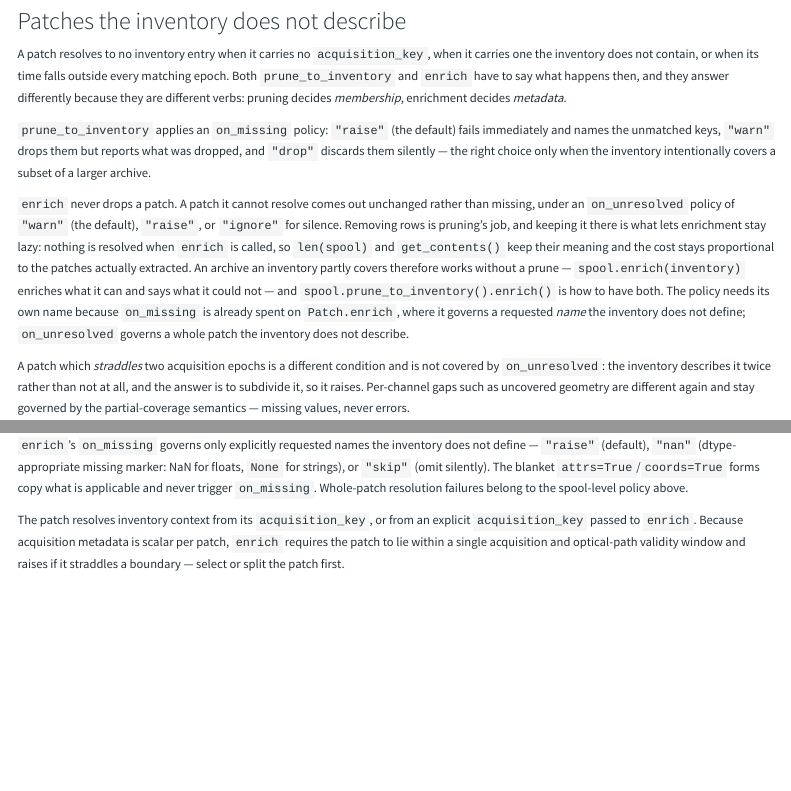
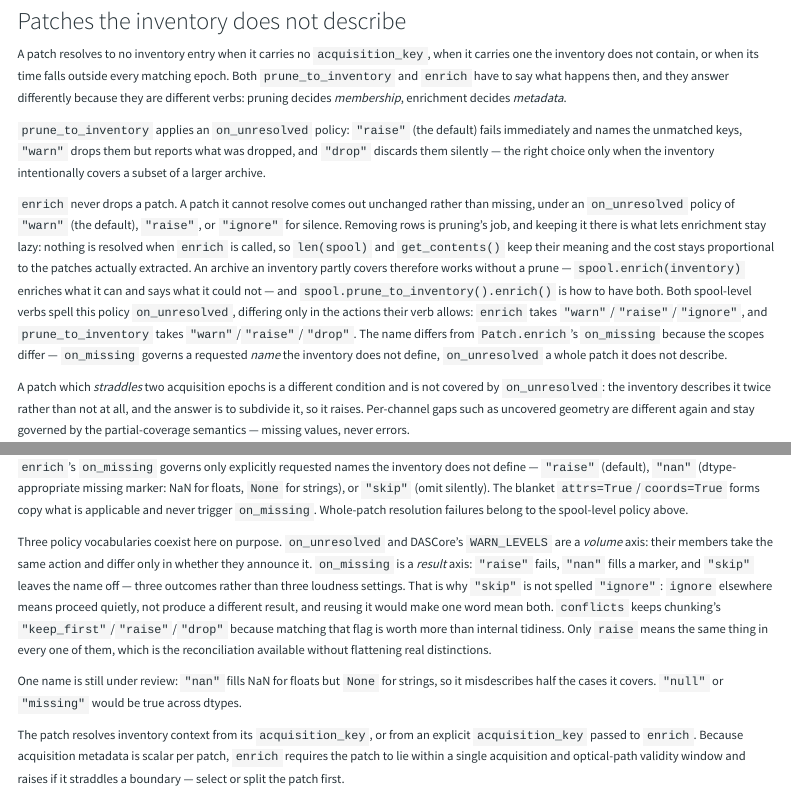
Before and after one commit to DASDAE/inventory, a Quarto document (API/spool.qmd): the page in a window 1100 px wide, from 920 px down, and a second part further down, joined at a grey line. Rendered offline with R 4.5, knitr and Pandoc in place of Quarto, with nearby package versions; menus at the side of the page are left out.

Commit message:
Reconcile the policy vocabularies
prune_to_inventory was spec'd with an on_missing policy taking
raise/warn/drop, which collides with Patch.enrich's on_missing
(raise/nan/skip) and contradicts the reason given two paragraphs later
for naming the enrich-side policy on_unresolved. Prune and enrich answer
the same question, so they share the name; only the actions their verb
allows differ.

Records why the remaining vocabularies are not merged. on_unresolved and
WARN_LEVELS are a volume axis, where members act alike and differ in
whether they say so; on_missing is a result axis, where raise, nan, and
skip produce three different outcomes. Spelling skip as ignore would make
one word mean both, so it stays. conflicts keeps chunking's spelling
deliberately.

Leaves nan flagged: it fills None for strings, so the name is wrong for
half its cases.

```diff
--- a/API/spool.qmd
+++ b/API/spool.qmd
@@ -45,9 +45,9 @@ Keeping the three apart matters because they cost very different things. Attachi
 
 A patch resolves to no inventory entry when it carries no `acquisition_key`, when it carries one the inventory does not contain, or when its time falls outside every matching epoch. Both `prune_to_inventory` and `enrich` have to say what happens then, and they answer differently because they are different verbs: pruning decides *membership*, enrichment decides *metadata*.
 
-`prune_to_inventory` applies an `on_missing` policy: `"raise"` (the default) fails immediately and names the unmatched keys, `"warn"` drops them but reports what was dropped, and `"drop"` discards them silently — the right choice only when the inventory intentionally covers a subset of a larger archive.
+`prune_to_inventory` applies an `on_unresolved` policy: `"raise"` (the default) fails immediately and names the unmatched keys, `"warn"` drops them but reports what was dropped, and `"drop"` discards them silently — the right choice only when the inventory intentionally covers a subset of a larger archive.
 
-`enrich` never drops a patch. A patch it cannot resolve comes out unchanged rather than missing, under an `on_unresolved` policy of `"warn"` (the default), `"raise"`, or `"ignore"` for silence. Removing rows is pruning's job, and keeping it there is what lets enrichment stay lazy: nothing is resolved when `enrich` is called, so `len(spool)` and `get_contents()` keep their meaning and the cost stays proportional to the patches actually extracted. An archive an inventory partly covers therefore works without a prune — `spool.enrich(inventory)` enriches what it can and says what it could not — and `spool.prune_to_inventory().enrich()` is how to have both. The policy needs its own name because `on_missing` is already spent on `Patch.enrich`, where it governs a requested *name* the inventory does not define; `on_unresolved` governs a whole patch the inventory does not describe.
+`enrich` never drops a patch. A patch it cannot resolve comes out unchanged rather than missing, under an `on_unresolved` policy of `"warn"` (the default), `"raise"`, or `"ignore"` for silence. Removing rows is pruning's job, and keeping it there is what lets enrichment stay lazy: nothing is resolved when `enrich` is called, so `len(spool)` and `get_contents()` keep their meaning and the cost stays proportional to the patches actually extracted. An archive an inventory partly covers therefore works without a prune — `spool.enrich(inventory)` enriches what it can and says what it could not — and `spool.prune_to_inventory().enrich()` is how to have both. Both spool-level verbs spell this policy `on_unresolved`, differing only in the actions their verb allows: `enrich` takes `"warn"`/`"raise"`/`"ignore"`, and `prune_to_inventory` takes `"warn"`/`"raise"`/`"drop"`. The name differs from `Patch.enrich`'s `on_missing` because the scopes differ — `on_missing` governs a requested *name* the inventory does not define, `on_unresolved` a whole patch it does not describe.
 
 A patch which *straddles* two acquisition epochs is a different condition and is not covered by `on_unresolved`: the inventory describes it twice rather than not at all, and the answer is to subdivide it, so it raises. Per-channel gaps such as uncovered geometry are different again and stay governed by the partial-coverage semantics — missing values, never errors.
 
@@ -135,6 +135,10 @@ Disagreements are governed by `conflicts`, which takes the same values and behav
 
 `enrich`'s `on_missing` governs only explicitly requested names the inventory does not define — `"raise"` (default), `"nan"` (dtype-appropriate missing marker: NaN for floats, `None` for strings), or `"skip"` (omit silently). The blanket `attrs=True`/`coords=True` forms copy what is applicable and never trigger `on_missing`. Whole-patch resolution failures belong to the spool-level policy above.
 
+Three policy vocabularies coexist here on purpose. `on_unresolved` and DASCore's `WARN_LEVELS` are a *volume* axis: their members take the same action and differ only in whether they announce it. `on_missing` is a *result* axis: `"raise"` fails, `"nan"` fills a marker, and `"skip"` leaves the name off — three outcomes rather than three loudness settings. That is why `"skip"` is not spelled `"ignore"`: `ignore` elsewhere means proceed quietly, not produce a different result, and reusing it would make one word mean both. `conflicts` keeps chunking's `"keep_first"`/`"raise"`/`"drop"` because matching that flag is worth more than internal tidiness. Only `raise` means the same thing in every one of them, which is the reconciliation available without flattening real distinctions.
+
+One name is still under review: `"nan"` fills NaN for floats but `None` for strings, so it misdescribes half the cases it covers. `"null"` or `"missing"` would be true across dtypes.
+
 The patch resolves inventory context from its `acquisition_key`, or from an explicit `acquisition_key` passed to `enrich`. Because acquisition metadata is scalar per patch, `enrich` requires the patch to lie within a single acquisition and optical-path validity window and raises if it straddles a boundary — select or split the patch first.
 
 Patches whose time axis is no longer physical (e.g., lag-time correlations) can still resolve by passing an explicit `time` argument alongside the codes, selecting the acquisition epoch and optical-path context as of that moment. `time` is accepted only when the patch has no physical time coordinate; for a patch with a real time axis, `enrich` raises — select or split instead.
```
